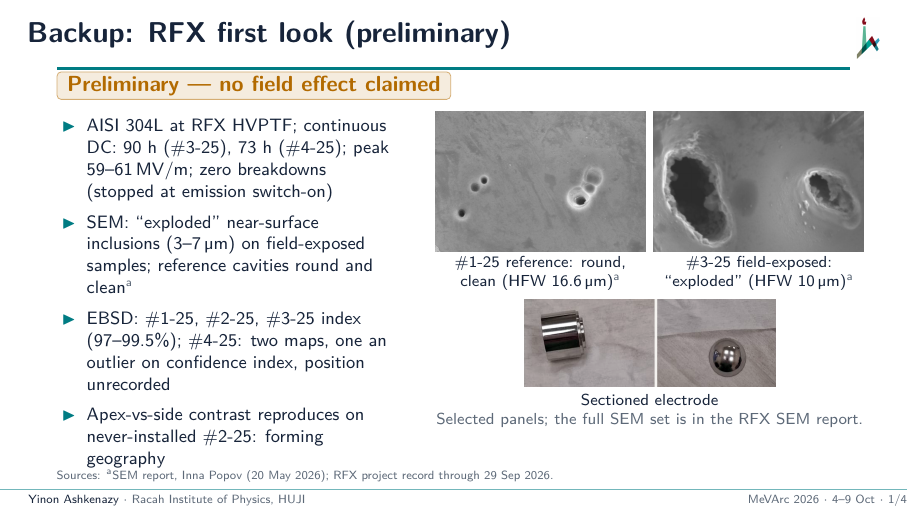
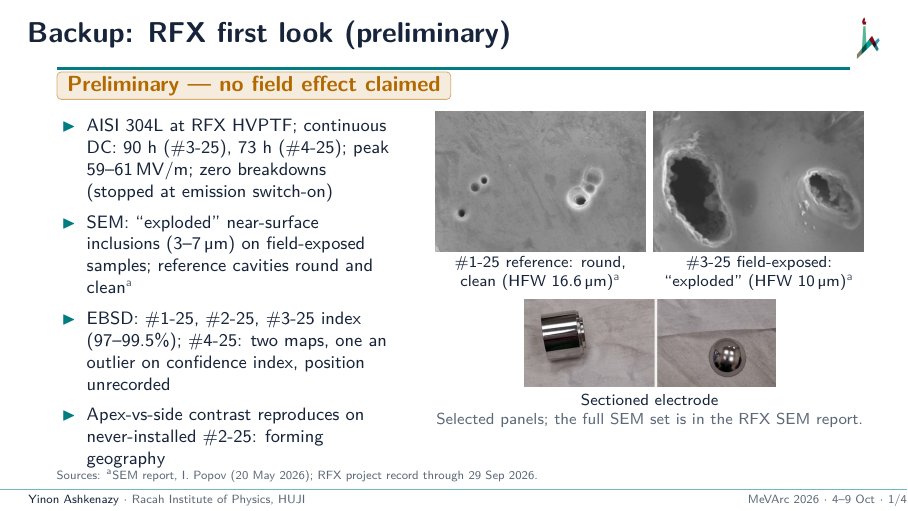
Before and after one commit to yinona/mevarc26, LaTeX slides (main.tex): page 22 of 25. Compiled offline with pdfLaTeX.

Commit message:
Backup 22 source line (main.tex:1006): 'Inna Popov' -> 'I. Popov', as on the title slide (L168) and the frame 18 and 19 sources, and as recorded in HANDOFF for 67791b0 ('SEM report (I. Popov, 20 May 2026)'); first names stay in notes only (HANDOFF 'Author decisions, 3 Oct 2026', item 5)

```diff
--- a/main.tex
+++ b/main.tex
@@ -1003,7 +1003,7 @@
       {\scriptsize Sectioned electrode\par
        \color{muted}Selected panels; the full SEM set is in the RFX SEM report.\par}
   \end{columns}
-  \sources{\srcl{a}SEM report, Inna Popov (20 May 2026); RFX project record through 29 Sep 2026.}
+  \sources{\srcl{a}SEM report, I. Popov (20 May 2026); RFX project record through 29 Sep 2026.}
   \note{Backup for questions on the stainless-steel first look. SEM survey plus EBSD quality: three samples index well; the field-exposed \#4-25 has two maps, one of them an outlier on confidence index, and its position on the electrode was not recorded, so the cause is open. The July apex-versus-side contrast reproduced on a never-installed reference, so it reflects forming geography. No structural field effect is claimed.}
 \end{frame}
 
```
